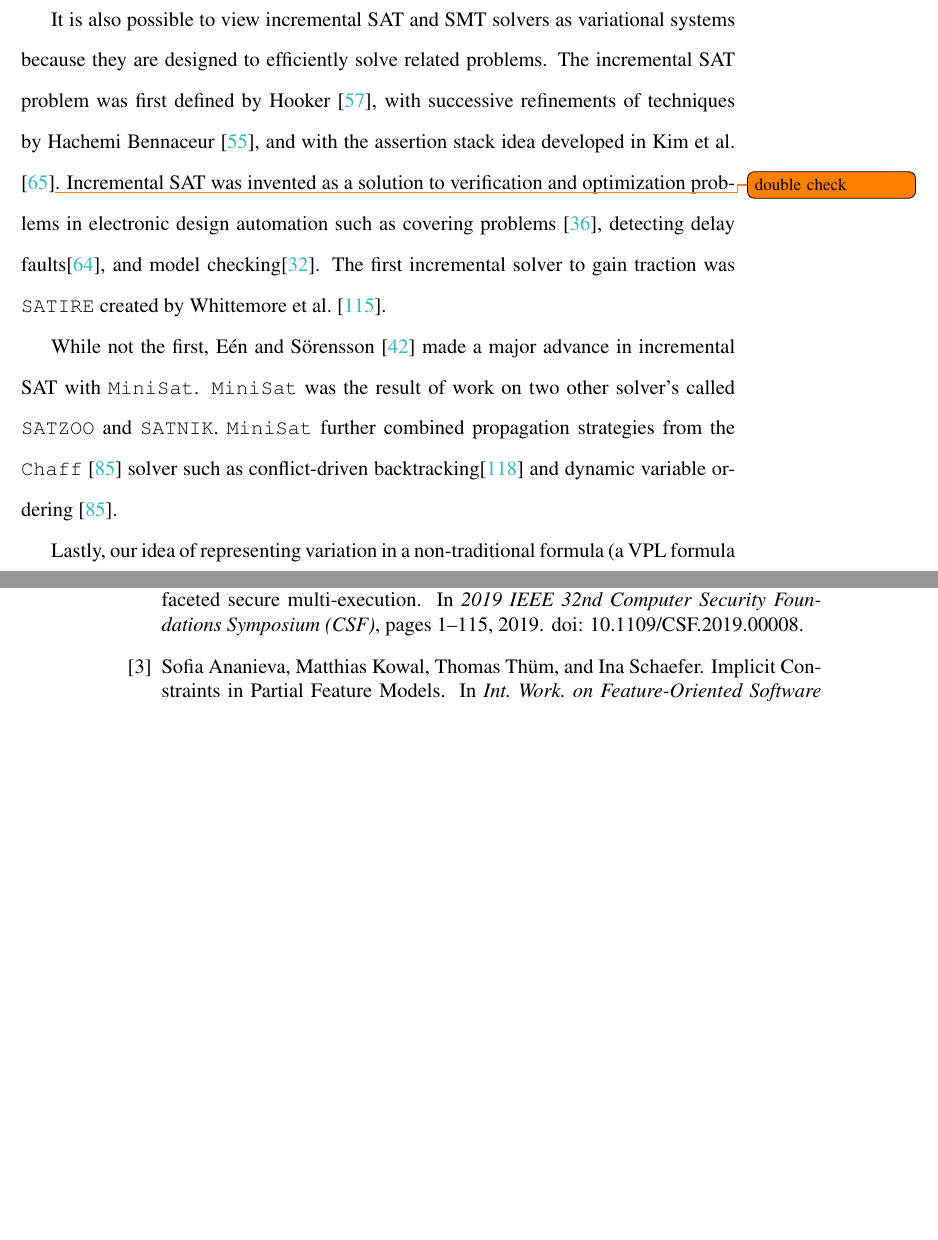
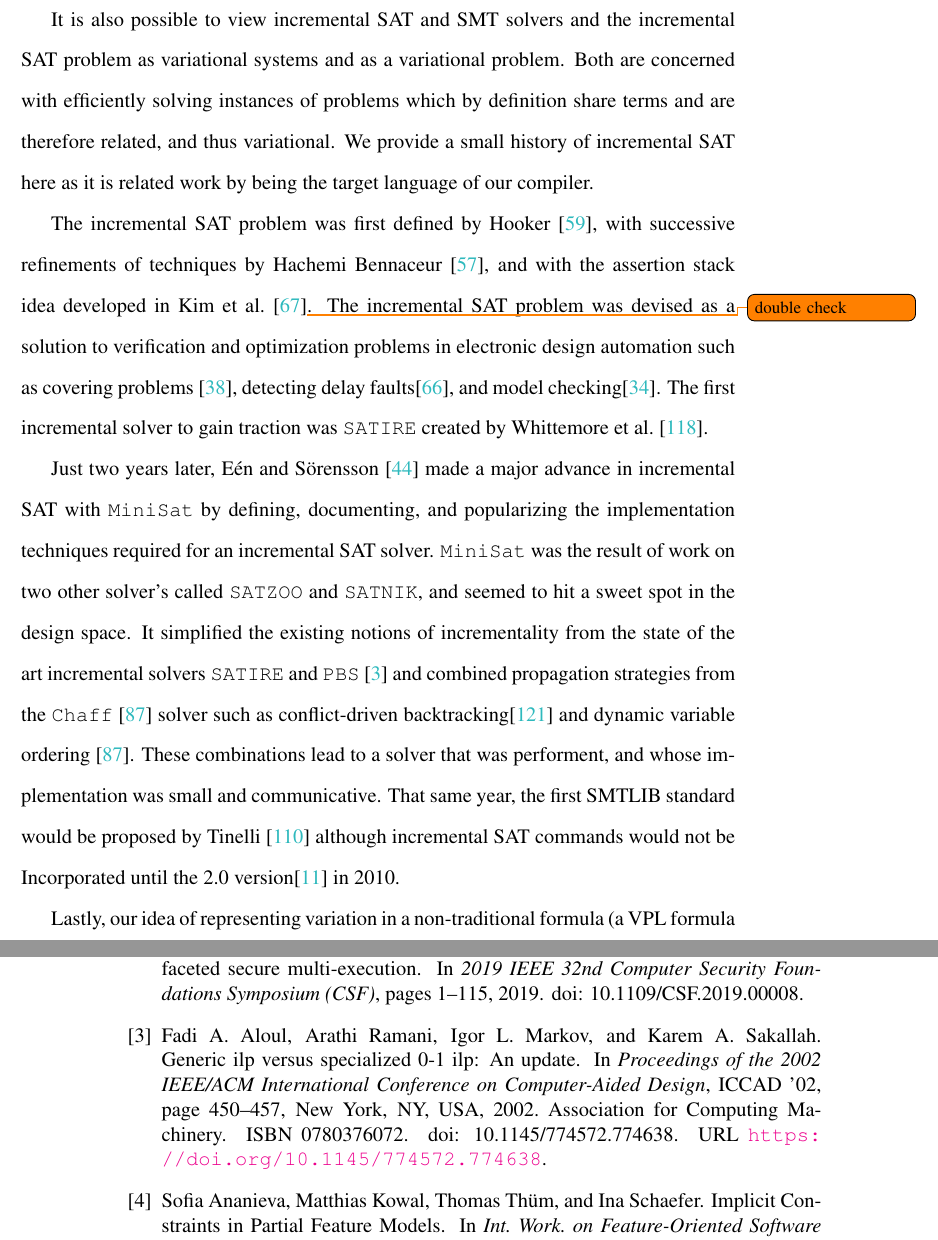
Before and after one commit to doyougnu/PhD_Thesis, a LaTeX thesis (thesis.tex, which reads Chapters/RelatedWork/SimilarSolvers.tex, bib/jeff.bib): two parts of pages 118 and 125 of 142 before the commit and two parts of pages 118 and 127 of 144 after it, joined at a grey line, cut so that both start at the same text, the shorter picture padded with empty space. Compiled offline with pdfLaTeX.

Commit message:
small incremental sat history done

```diff
--- a/Chapters/RelatedWork/SimilarSolvers.tex
+++ b/Chapters/RelatedWork/SimilarSolvers.tex
@@ -10,25 +10,39 @@ store~\citep{redis}. In contrast, variational \ac{sat} solving is domain
 agnostic, solves \ac{sat} problems expressed in \ac{vpl}, returns a variational
 model, and uses incremental \ac{sat} solving.
 
-It is also possible to view incremental \ac{sat} and \ac{smt} solvers as
-variational systems because they are designed to efficiently solve related
-problems. The incremental \ac{sat} problem was first defined by
-\citet{hooker_1993}, with successive refinements of techniques
-by~\citet{branch-bound}, and with the assertion stack idea developed
-in~\citet{kim2000solving}\todo{double check}. Incremental \ac{sat} was invented
-as a solution to verification and optimization problems in electronic design
-automation such as covering problems~\cite{10.1145/217474.217603}, detecting
-delay faults\cite{10.1145/343647.343801}, and model
+It is also possible to view incremental \ac{sat} and \ac{smt} solvers and the
+incremental \ac{sat} problem as variational systems and as a variational
+problem. Both are concerned with efficiently solving instances of problems which
+by definition share terms and are therefore related, and thus variational. We
+provide a small history of incremental \ac{sat} here as it is related work by
+being the target language of our compiler.
+
+The incremental \ac{sat} problem was first defined by \citet{hooker_1993}, with
+successive refinements of techniques by~\citet{branch-bound}, and with the
+assertion stack idea developed in~\citet{kim2000solving}\todo{double check}. The
+incremental \ac{sat} problem was devised as a solution to verification and
+optimization problems in electronic design automation such as covering
+problems~\cite{10.1145/217474.217603}, detecting delay
+faults\cite{10.1145/343647.343801}, and model
 checking\cite{Clarke:1986:AVF:5397.5399}. The first incremental solver to gain
 traction was \texttt{SATIRE} created by \citet{10.1145/378239.379019}.
 
-While not the first, \citet{10.1007/978-3-540-24605-3_37} made a major advance
-in incremental \ac{sat} with \texttt{MiniSat}. \texttt{MiniSat} was the result
-of work on two other solver's called \texttt{SATZOO} and \texttt{SATNIK}.
-\texttt{MiniSat} further combined propagation strategies from the
-\texttt{Chaff}~\cite{Moskewicz:2001:CEE:378239.379017} solver such as
+Just two years later, \citet{10.1007/978-3-540-24605-3_37} made a major advance
+in incremental \ac{sat} with \texttt{MiniSat} by defining, documenting, and
+popularizing the implementation techniques required for an incremental \ac{sat}
+solver. \texttt{MiniSat} was the result of work on two other solver's called
+\texttt{SATZOO} and \texttt{SATNIK}, and seemed to hit a sweet spot in the
+design space. It simplified the existing notions of incrementality from the
+state of the art incremental solvers \texttt{SATIRE} and
+\texttt{PBS}~\cite{10.1145/774572.774638} and combined propagation strategies
+from the \texttt{Chaff}~\cite{Moskewicz:2001:CEE:378239.379017} solver such as
 conflict-driven backtracking\cite{Zhang:2001:ECD:603095.603153} and dynamic
-variable ordering~\cite{Moskewicz:2001:CEE:378239.379017}.
+variable ordering~\cite{Moskewicz:2001:CEE:378239.379017}. These combinations
+lead to a solver that was performent, and whose implementation was small and
+communicative. That same year, the first SMTLIB standard would be proposed by
+\citet{SMT-LIBformat} although incremental \ac{sat} commands would not be
+Incorporated until the 2.0 version\cite{BarST-RR-10} in 2010.
+
 
 Lastly, our idea of representing variation in a non-traditional formula (a
 \ac{vpl} formula in our case) is similar to the approach by
--- a/bib/jeff.bib
+++ b/bib/jeff.bib
@@ -3281,3 +3281,18 @@ numpages = {5},
 location = {Paris, France},
 series = {DATE '00}
 }
+
+%% The PBS solver was and important precursor to MiniSat
+@inproceedings{10.1145/774572.774638,
+author = {Aloul, Fadi A. and Ramani, Arathi and Markov, Igor L. and Sakallah, Karem A.},
+title = {Generic ILP versus Specialized 0-1 ILP: An Update},
+year = {2002},
+isbn = {0780376072},
+publisher = {Association for Computing Machinery},
+address = {New York, NY, USA},
+url = {https://doi.org/10.1145/774572.774638},
+doi = {10.1145/774572.774638},
+abstract = {Optimized solvers for the Boolean Satisfiability (SAT) problem have many applications in areas such as hardware and software verification, FPGA routing, planning, etc. Further uses are complicated by the need to express "counting constraints" in conjunctive normal form (CNF). Expressing such constraints by pure CNF leads to more complex SAT instances. Alternatively, those constraints can be handled by Integer Linear Programming (ILP), but generic ILP solvers may ignore the Boolean nature of 0--1 variables. Therefore specialized 0--1 ILP solvers extend SAT solvers to handle these so-called "pseudo-Boolean" constraints.This work provides an update on the on-going competition between generic ILP techniques and specialized 0--1 ILP techniques. To make a fair comparison, we generalize recent ideas for fast SAT-solving to more general 0--1 ILP problems that may include counting constraints and optimization. Another aspect of our comparison is evaluation on 0--1 ILP benchmarks that originate in Electronic Design Automation (EDA), but that cannot be directly solved by a SAT solver. Specifically, we solve instances of the Max-SAT and Max-ONEs optimization problems which seek to maximize the number of satisfied clauses and the "true" values over all satisfying assignments, respectively. Those problems have straightforward applications to SAT-based routing and are additionally important due to reductions from Max-Cut, Max-Clique, and Min Vertex Cover. Our experimental results show that specialized 0--1 techniques tend to outperform generic ILP techniques on Boolean optimization problems as well as on general EDA SAT problems.},
+booktitle = {Proceedings of the 2002 IEEE/ACM International Conference on Computer-Aided Design},
+pages = {450–457},
+numpages = {8},
```
Also changed, not shown: thesis.pdf, bib/jeff.bib (21 more changed lines).
